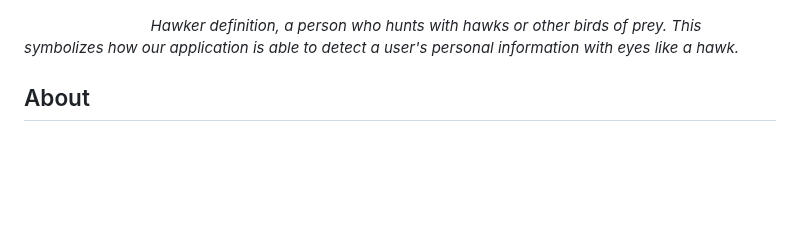
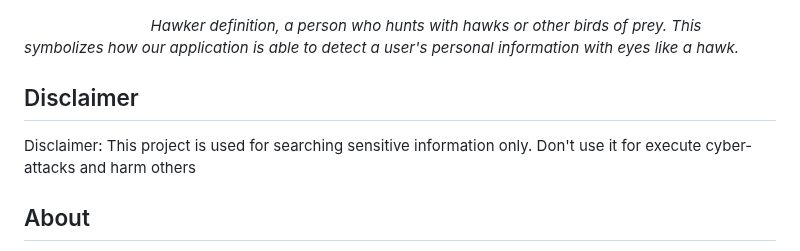
Before and after one commit to ohmpnt/Senior-Project, a Markdown page: README.md, the part around the change. GitHub-like rendering; blank space fills up the shorter version.

```diff
--- a/README.md
+++ b/README.md
@@ -7,6 +7,10 @@
 </p>
 
 <i> &nbsp; &nbsp; &nbsp; &nbsp; &nbsp; &nbsp; &nbsp; &nbsp; &nbsp; &nbsp; &nbsp; &nbsp; &nbsp; &nbsp; &nbsp; Hawker definition, a person who hunts with hawks or other birds of prey. This symbolizes how our application is able to detect a user's personal information with eyes like a hawk. </i>
+
+## Disclaimer
+Disclaimer: This project is used for searching sensitive information only. Don't use it for execute cyber-attacks and harm others
+
 
 ## About
    &nbsp; &nbsp; &nbsp; &nbsp; &nbsp; &nbsp; **A web application** that integrates a number of OSINT techniques to search for the target user's sensitive data. The user's photo and any private information that has been made publicly accessible online are retrieved. A risk score is created using the data gathered. This rating informs the user of the level of danger associated with accessing the information and how much information they have exposed online. Finally, based on the risk score, recommendations are made to the user to enable him or her decide how to use the information and maintain their privacy.
```
